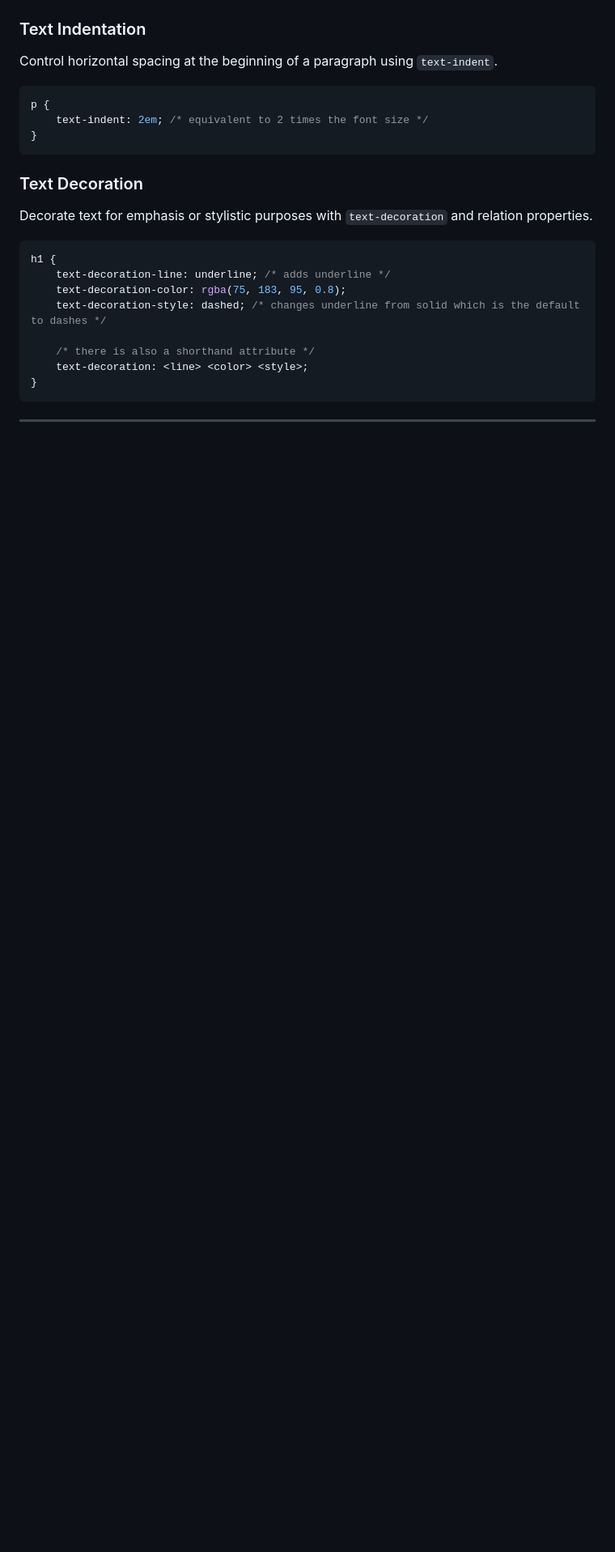
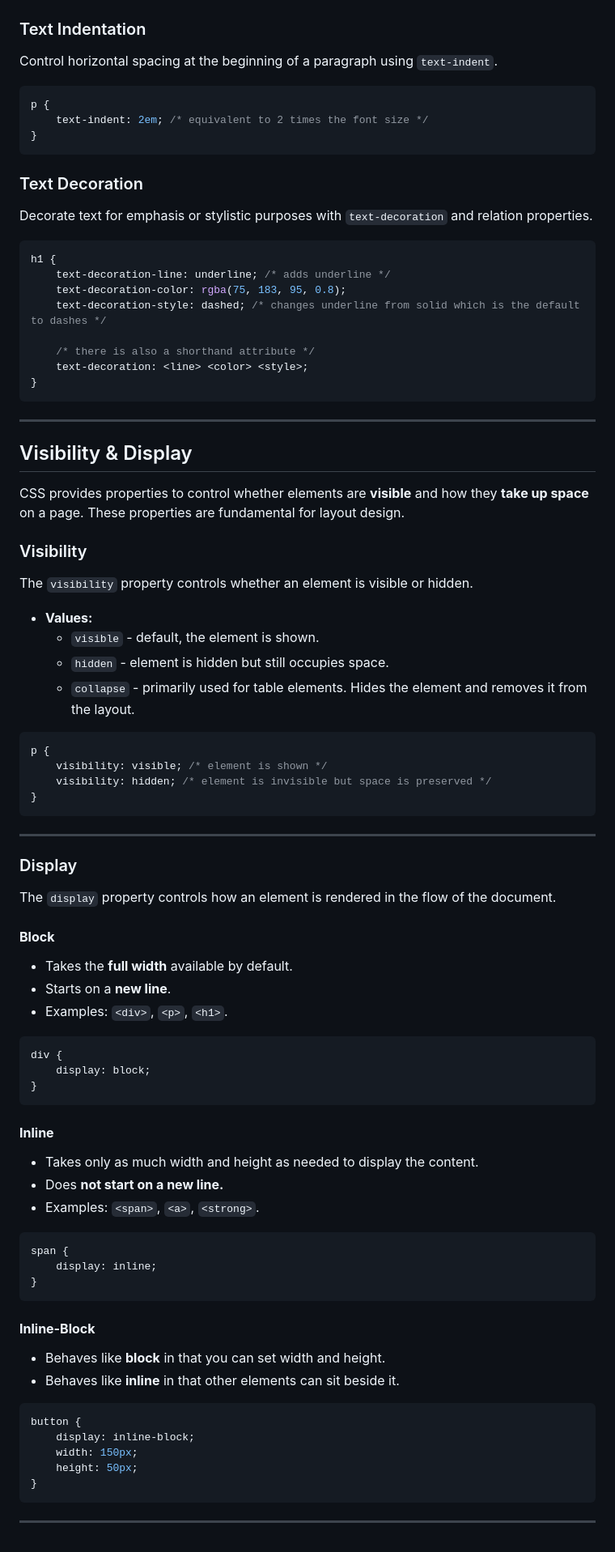
Before and after one commit to JoshPewtress/web-development-mastercourse, a Markdown page: CORECSS/README.md, the part around one of its changes. Shown at 81% size. Rendered like a GitHub page; blank space fills up the shorter version.

Commit message:
feat: update README.md with Visibility and Display

````diff
--- a/CORECSS/README.md
+++ b/CORECSS/README.md
@@ -255,3 +261,66 @@ h1 {
 ```
 
 ---
+
+## Visibility & Display
+
+CSS provides properties to control whether elements are **visible** and how they **take up space** on a page. These properties are fundamental for layout design.
+
+### Visibility
+The `visibility` property controls whether an element is visible or hidden.
+
+- **Values:**
+    - `visible` - default, the element is shown.
+    - `hidden` - element is hidden but still occupies space.
+    - `collapse` - primarily used for table elements. Hides the element and removes it from the layout.
+
+```css
+p {
+    visibility: visible; /* element is shown */
+    visibility: hidden; /* element is invisible but space is preserved */
+}
+```
+
+---
+
+### Display
+The `display` property controls how an element is rendered in the flow of the document.
+
+#### **Block**
+
+- Takes the **full width** available by default.
+- Starts on a **new line**.
+- Examples: `<div>`, `<p>`, `<h1>`.
+
+```css
+div {
+    display: block;
+}
+```
+
+#### **Inline**
+
+- Takes only as much width and height as needed to display the content.
+- Does **not start on a new line.**
+- Examples: `<span>`, `<a>`, `<strong>`.
+
+```css
+span {
+    display: inline;
+}
+```
+
+#### **Inline-Block**
+
+- Behaves like **block** in that you can set width and height.
+- Behaves like **inline** in that other elements can sit beside it.
+
+```css
+button {
+    display: inline-block;
+    width: 150px;
+    height: 50px;
+}
+```
+
+---
````
Also changed, not shown: other parts of CORECSS/README.md (+6 -0 lines).
